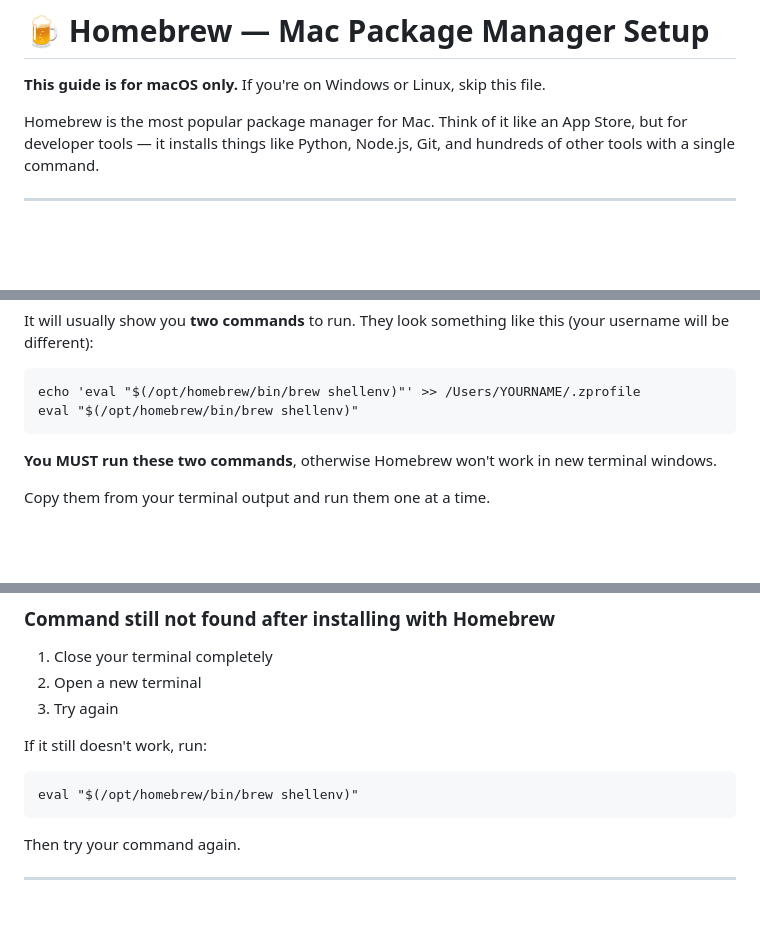
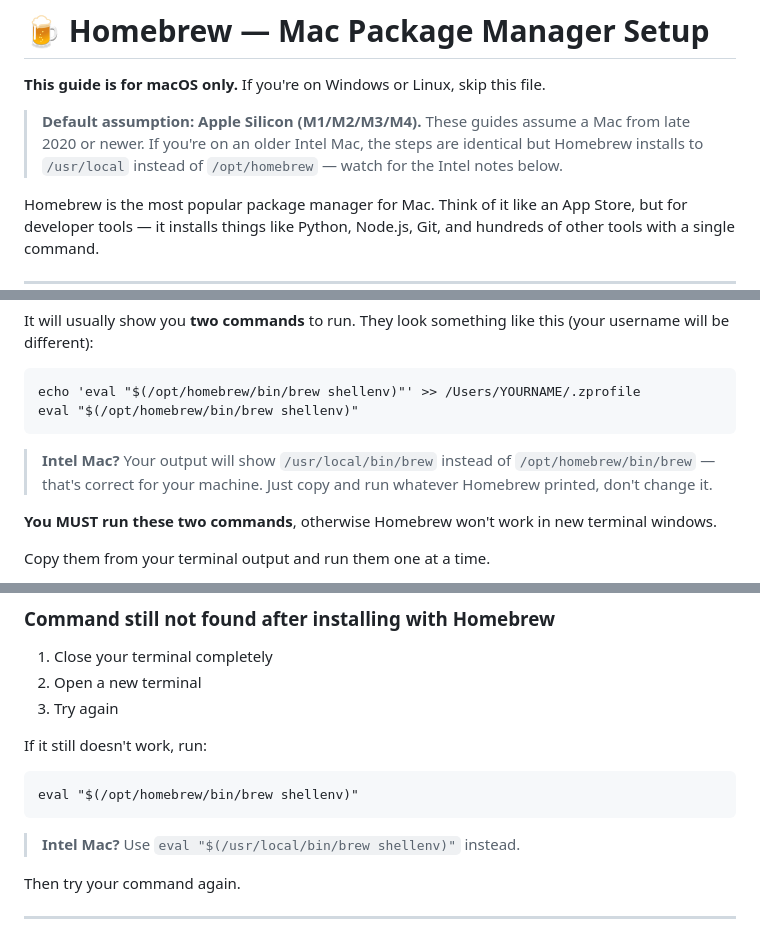
Before and after one commit to TomCruiseTorpedo/calgary-cursor-meetup-seed4noobs, a Markdown page: docs/HOMEBREW_INSTALL.md, 3 parts joined by grey strips. GitHub-like rendering; blank space fills up the shorter version.

Commit message:
Default to Apple Silicon; Intel Mac as fallback (mirrors Win 11/10 pattern)
- SETUP_FROM_SCRATCH Before You Start: add chip note (Apple Silicon default,
  Intel = pre-2020, watch for Intel callouts in Homebrew section)
- SETUP_FROM_SCRATCH Homebrew step: add Intel path note (/usr/local vs /opt/homebrew)
- HOMEBREW_INSTALL: add default assumption note at top; Intel callouts in
  Step 3 path example and "command not found" fix section

Co-Authored-By: Claude Sonnet 4.6 <noreply@anthropic.com>

````diff
--- a/docs/HOMEBREW_INSTALL.md
+++ b/docs/HOMEBREW_INSTALL.md
@@ -1,6 +1,8 @@
 # 🍺 Homebrew — Mac Package Manager Setup
 
 **This guide is for macOS only.** If you're on Windows or Linux, skip this file.
+
+> **Default assumption: Apple Silicon (M1/M2/M3/M4).** These guides assume a Mac from late 2020 or newer. If you're on an older Intel Mac, the steps are identical but Homebrew installs to `/usr/local` instead of `/opt/homebrew` — watch for the Intel notes below.
 
 Homebrew is the most popular package manager for Mac. Think of it like an App Store, but for developer tools — it installs things like Python, Node.js, Git, and hundreds of other tools with a single command.
 
@@ -69,6 +71,8 @@ It will usually show you **two commands** to run. They look something like this
 echo 'eval "$(/opt/homebrew/bin/brew shellenv)"' >> /Users/YOURNAME/.zprofile
 eval "$(/opt/homebrew/bin/brew shellenv)"
 ```
+
+> **Intel Mac?** Your output will show `/usr/local/bin/brew` instead of `/opt/homebrew/bin/brew` — that's correct for your machine. Just copy and run whatever Homebrew printed, don't change it.
 
 **You MUST run these two commands**, otherwise Homebrew won't work in new terminal windows.
 
@@ -157,6 +161,7 @@ If it still doesn't work, run:
 ```
 eval "$(/opt/homebrew/bin/brew shellenv)"
 ```
+> **Intel Mac?** Use `eval "$(/usr/local/bin/brew shellenv)"` instead.
 
 Then try your command again.
 
````
Also changed, not shown: docs/SETUP_FROM_SCRATCH.md (+4 -0 lines).
